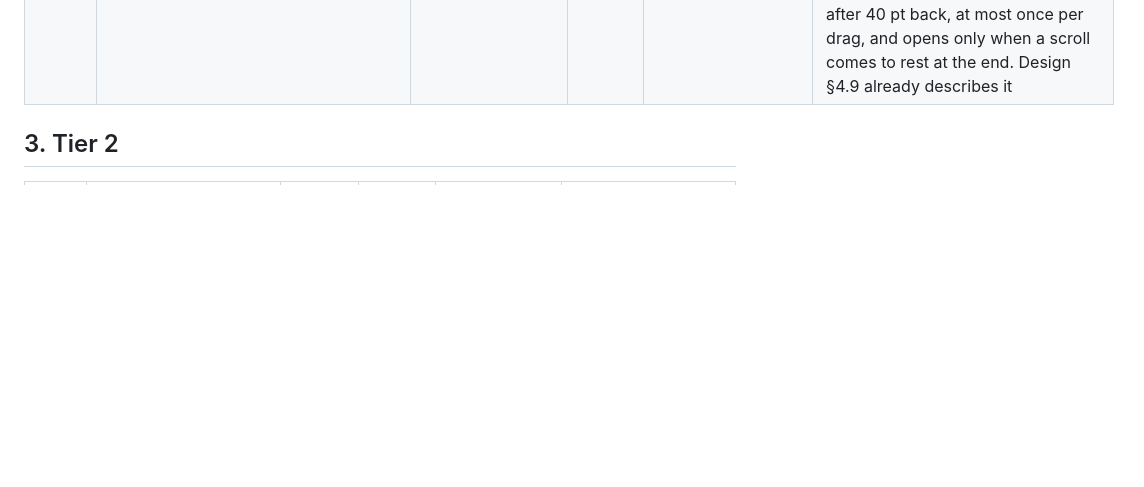
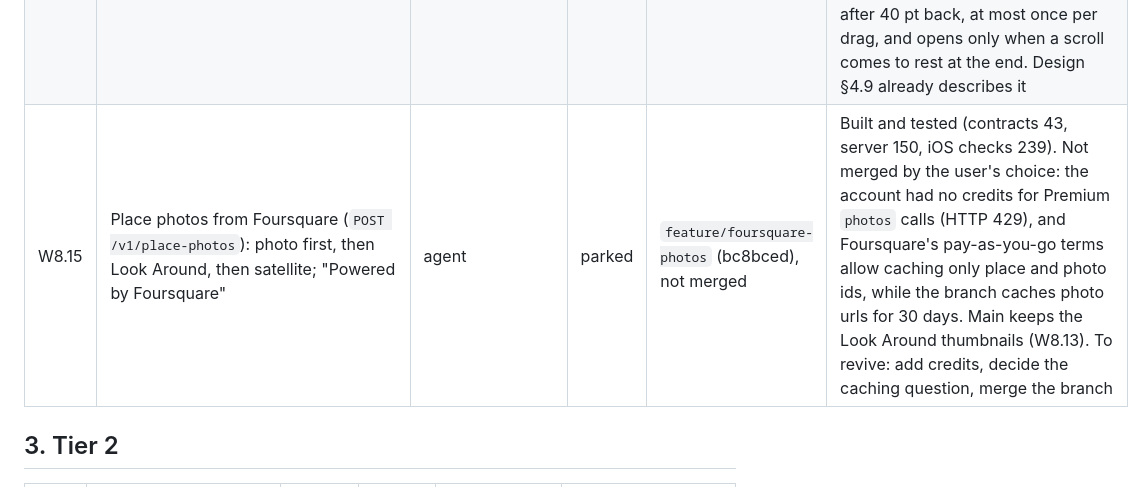
Before and after one commit to DanielOu1208/ryoko, a Markdown page: resource/implementation-tracking.md, the part around the change. Rendered like a GitHub page; blank space fills up the shorter version.

Commit message:
Tracker: Foursquare place photos parked on feature/foursquare-photos

```diff
--- a/resource/implementation-tracking.md
+++ b/resource/implementation-tracking.md
@@ -205,6 +205,7 @@ Write down what you find. The results may change the spec.
 | W8.12 | Mimo header: compact, one-line pill (design #59, §4.9) | agent:mimo-header | done | `worktree-wf_bbcc6949-058-2`, merged `b51bc12` | 64 pt avatar (was 82), 8 pt higher, clear of the Dynamic Island; one glass pill "<place> · <local time>", the name truncating before the time; no pill before there's a place; 44 pt sidebar and New chat centred on the avatar; VoiceOver reads one heading "Mimo, <place>, <time>". Pill and buttons stop growing at accessibility sizes. Commits bf5e356, 119dc23 |
 | W8.13 | Place thumbnails: Look Around previews (design #60, §4.7, §4.9) | agent:thumbnails | done | `worktree-wf_bbcc6949-058-3`, `-4-fix`, merged `180583c`, `9673a23` | `PlaceThumbnail` / `PlaceThumbnailLoader` in `Map/`: 56 pt Look Around snapshot in Map list, pick and search rows and Mimo's places rows (plan stop number as a corner badge); satellite tile with a monochrome pin where there's no scene; category icon while loading. ≤ 2 loads at once, queued work dropped when a row disappears, 60 s pause on throttle; memory + disk cache (Caches, 14 days, key v2), and only real results are kept, so a temporary failure retries. Hidden at accessibility sizes (Mimo rows too). Map card: 150 pt LookAroundPreview opening the full viewer. MapKit has no public listing-photo API (iOS 27 SDK). Commits c741260, dd62943, 923cd05 |
 | W8.14 | Mimo sidebar/composer fix (W8.5 round 2) | lead | done | `main`, `c1f2f82` | The sidebar swipe is a UIKit pan (`MimoSidebarSwipe`) that always ends, plus a 0.35 s watchdog and a reset when a scroll starts. The `.sizeChanges` scroll anchor is removed; the composer tucks away after 40 pt back, at most once per drag, and opens only when a scroll comes to rest at the end. Design §4.9 already describes it |
+| W8.15 | Place photos from Foursquare (`POST /v1/place-photos`): photo first, then Look Around, then satellite; "Powered by Foursquare" | agent | parked | `feature/foursquare-photos` (bc8bced), not merged | Built and tested (contracts 43, server 150, iOS checks 239). Not merged by the user's choice: the account had no credits for Premium `photos` calls (HTTP 429), and Foursquare's pay-as-you-go terms allow caching only place and photo ids, while the branch caches photo urls for 30 days. Main keeps the Look Around thumbnails (W8.13). To revive: add credits, decide the caching question, merge the branch |
 
 ## 3. Tier 2
 
```
